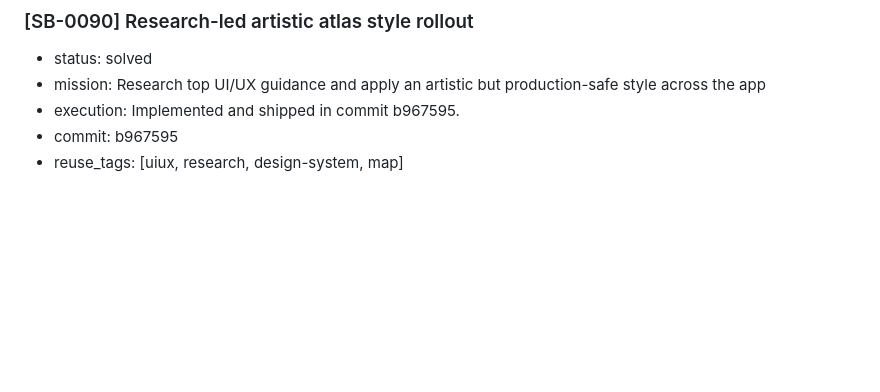
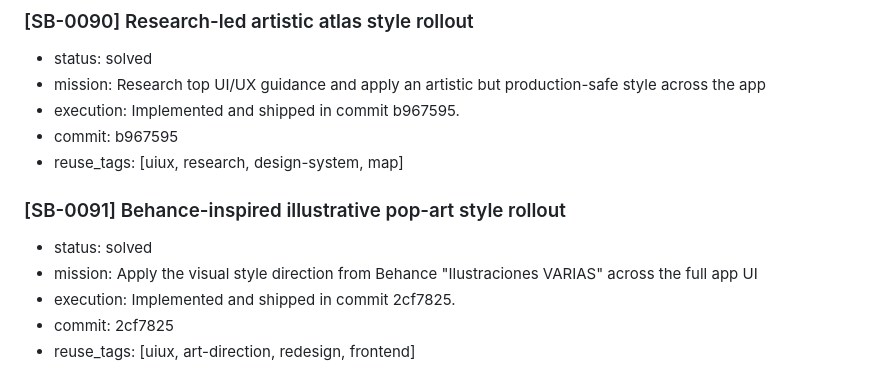
Before and after one commit to okok147/AuraNet, a Markdown page: memory.md, the part around the change. Rendered like a GitHub page; blank space fills up the shorter version.

Commit message:
Record Behance style rollout mission block

```diff
--- a/memory.md
+++ b/memory.md
@@ -646,3 +646,10 @@
 - execution: Implemented and shipped in commit b967595.
 - commit: b967595
 - reuse_tags: [uiux, research, design-system, map]
+
+### [SB-0091] Behance-inspired illustrative pop-art style rollout
+- status: solved
+- mission: Apply the visual style direction from Behance "Ilustraciones VARIAS" across the full app UI
+- execution: Implemented and shipped in commit 2cf7825.
+- commit: 2cf7825
+- reuse_tags: [uiux, art-direction, redesign, frontend]
```
